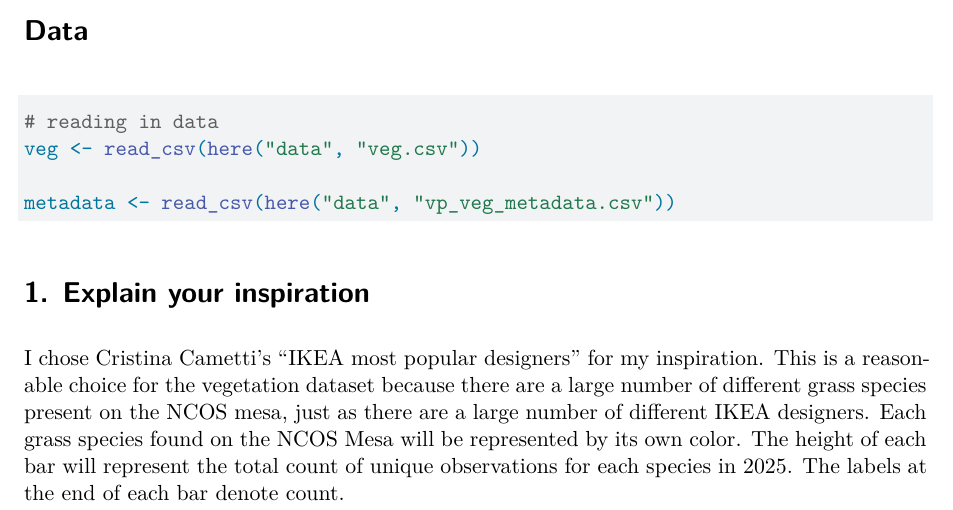
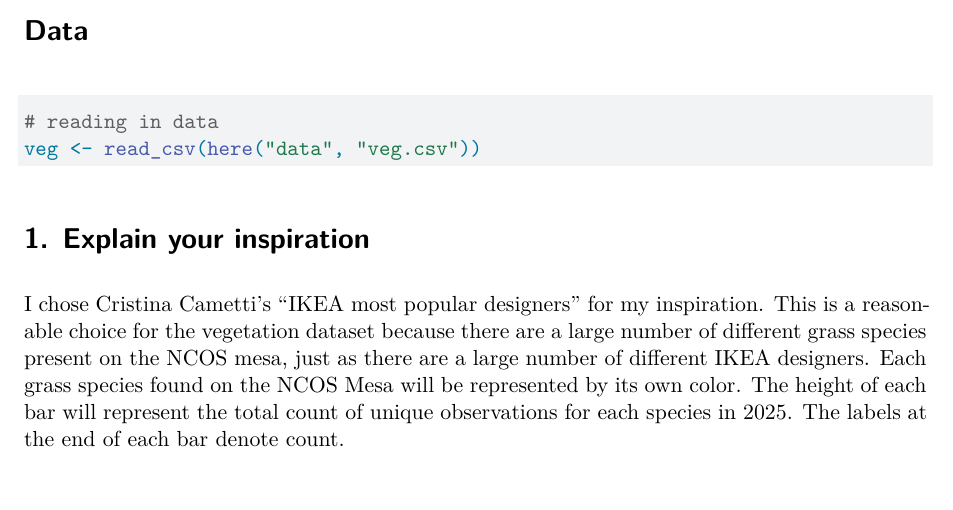
Before and after one commit to garrettmellinger04/intermediate-elective, a Quarto document (code/intermediate-elective.qmd): part of page 1 of 8, cut so that both start at the same text. Rendered offline with R 4.5, knitr and Pandoc in place of Quarto, then LaTeX, with nearby package versions.

Commit message:
deleted metadata, filled in data in readme

````diff
--- a/code/intermediate-elective.qmd
+++ b/code/intermediate-elective.qmd
@@ -34,8 +34,6 @@ library(RColorBrewer)
 
 # reading in data
 veg <- read_csv(here("data", "veg.csv"))
-
-metadata <- read_csv(here("data", "vp_veg_metadata.csv"))
 ```
 
 
````
Also changed, not shown: README.md.
